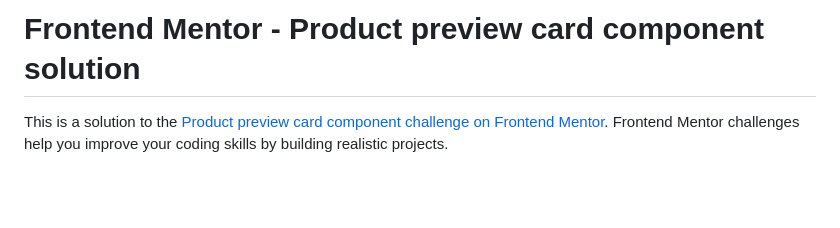
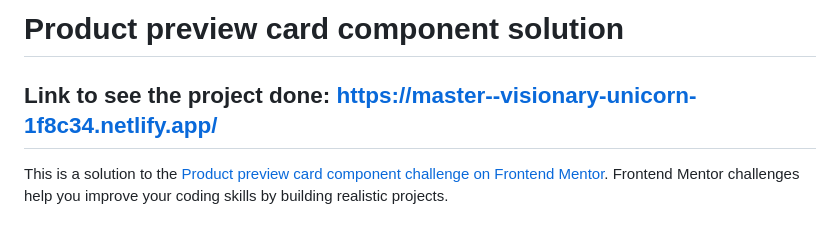
Before and after one commit to raphaelbusquet/product-preview-card-component-main, a Markdown page: README.md, the part around the change. GitHub-like rendering; blank space fills up the shorter version.

```diff
--- a/README.md
+++ b/README.md
@@ -1,4 +1,6 @@
-# Frontend Mentor - Product preview card component solution
+# Product preview card component solution
+
+## Link to see the project done: https://master--visionary-unicorn-1f8c34.netlify.app/
 
 This is a solution to the [Product preview card component challenge on Frontend Mentor](https://www.frontendmentor.io/challenges/product-preview-card-component-GO7UmttRfa). Frontend Mentor challenges help you improve your coding skills by building realistic projects.
 
```
